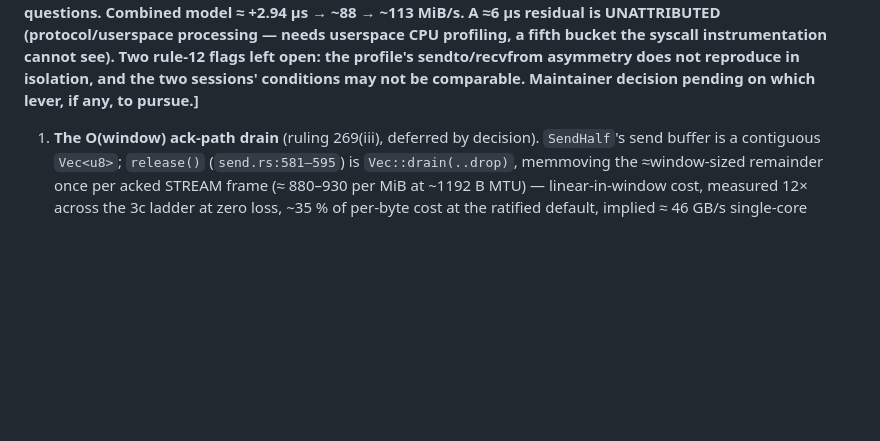
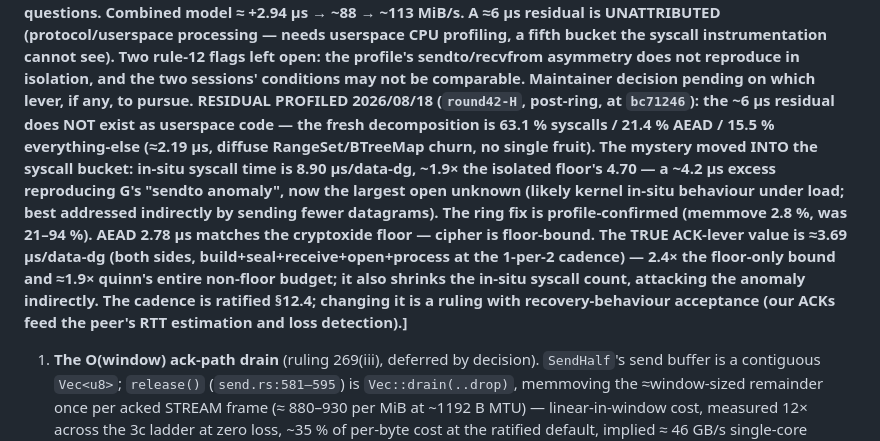
Before and after one commit to primetype/slither, a Markdown page: .spec-v2-clean-slate/round42-material.md, the part around the change. GitHub-like rendering; blank space fills up the shorter version.

```diff
--- a/.spec-v2-clean-slate/round42-material.md
+++ b/.spec-v2-clean-slate/round42-material.md
@@ -25,7 +25,23 @@ profiling, a fifth bucket the syscall instrumentation cannot see). Two
 rule-12 flags left open: the profile's sendto/recvfrom asymmetry does
 not reproduce in isolation, and the two sessions' conditions may not be
 comparable. Maintainer decision pending on which lever, if any, to
-pursue.]**
+pursue. RESIDUAL PROFILED 2026/08/18 (`round42-H`, post-ring, at
+`bc71246`): the ~6 µs residual does NOT exist as userspace code — the
+fresh decomposition is 63.1 % syscalls / 21.4 % AEAD / 15.5 %
+everything-else (≈2.19 µs, diffuse RangeSet/BTreeMap churn, no single
+fruit). The mystery moved INTO the syscall bucket: in-situ syscall time
+is 8.90 µs/data-dg, ~1.9× the isolated floor's 4.70 — a ~4.2 µs excess
+reproducing G's "sendto anomaly", now the largest open unknown (likely
+kernel in-situ behaviour under load; best addressed indirectly by
+sending fewer datagrams). The ring fix is profile-confirmed (memmove
+2.8 %, was 21–94 %). AEAD 2.78 µs matches the cryptoxide floor —
+cipher is floor-bound. **The TRUE ACK-lever value is ≈3.69 µs/data-dg**
+(both sides, build+seal+receive+open+process at the 1-per-2 cadence) —
+2.4× the floor-only bound and ≈1.9× quinn's entire non-floor budget;
+it also shrinks the in-situ syscall count, attacking the anomaly
+indirectly. The cadence is ratified §12.4; changing it is a ruling
+with recovery-behaviour acceptance (our ACKs feed the peer's RTT
+estimation and loss detection).]**
 
 1. **The O(window) ack-path drain** (ruling 269(iii), deferred by
    decision). `SendHalf`'s send buffer is a contiguous `Vec<u8>`;
```
Also changed, not shown: .spec-v2-clean-slate/round42-H-residual-profile.md (added, +507 -0 lines).
